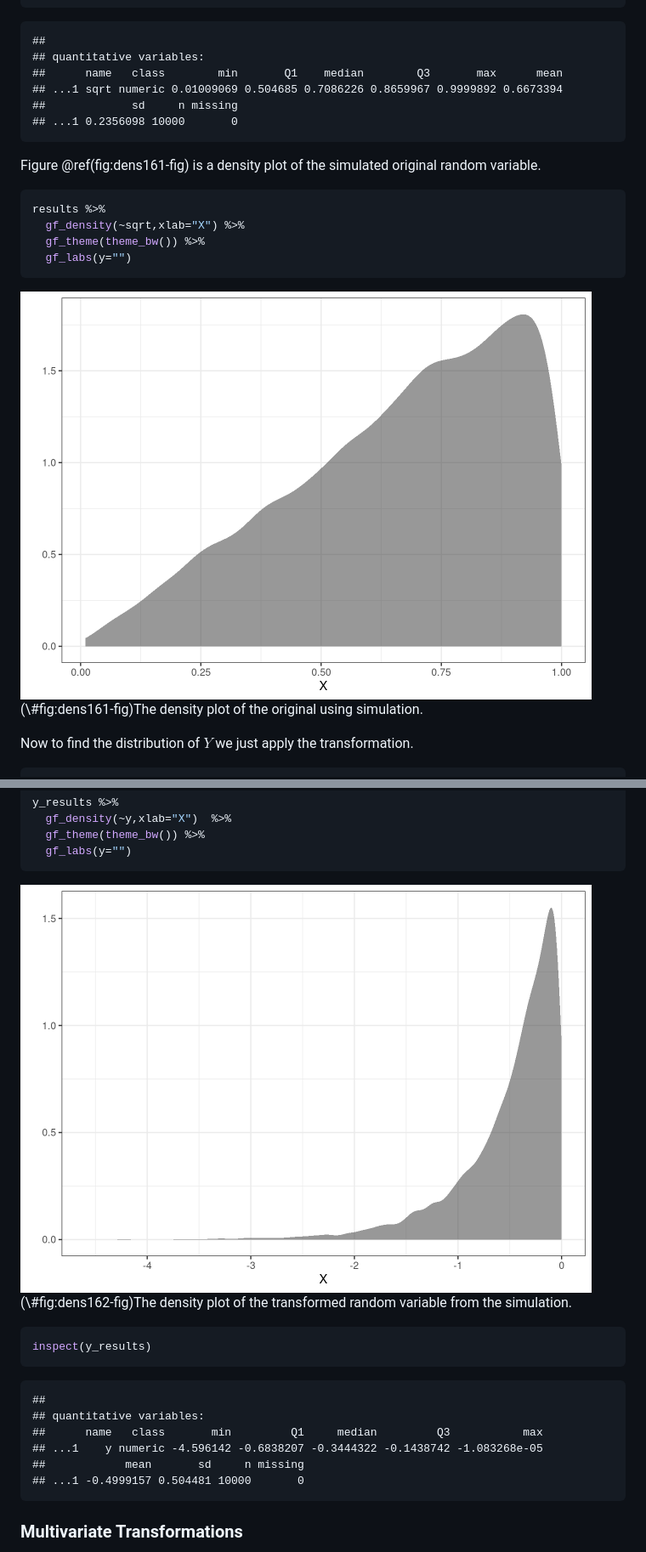
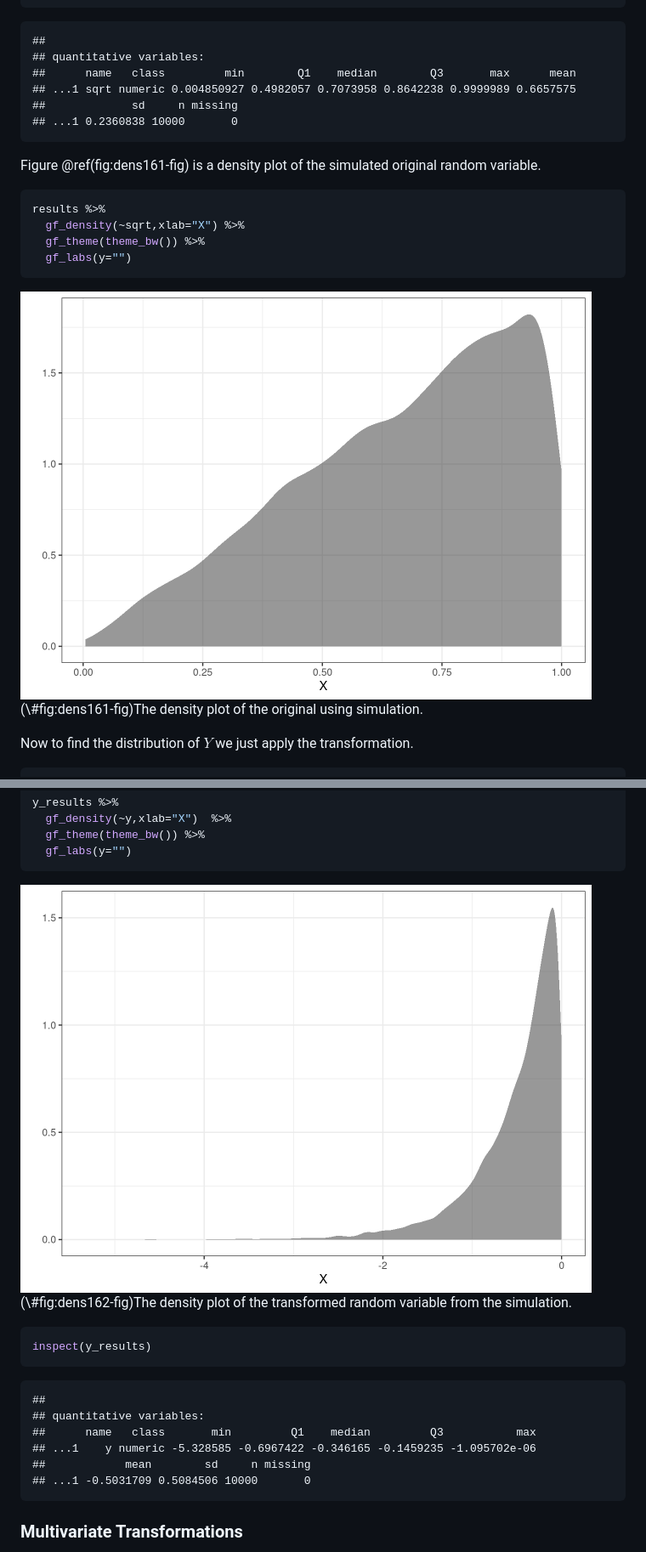
Before and after one commit to DS-USAFA/Probability-and-Statistics-for-Scientists-and-Engineers-BACKUP, a Markdown page: docs/16-Transformations.md, 2 parts joined by grey strips. Shown: that part at 85% size. Drawn GitHub-style; pictures changed too: docs/16-Transformations_files/figure-html/dens161-fig-1.png, docs/16-Transformations_files/figure-html/dens162-fig-1.png.

````diff
--- a/docs/16-Transformations.md
+++ b/docs/16-Transformations.md
@@ -211,10 +211,10 @@ inspect(results)
 ```
 ##
 ## quantitative variables:
-##      name   class        min       Q1    median        Q3       max      mean
-## ...1 sqrt numeric 0.01009069 0.504685 0.7086226 0.8659967 0.9999892 0.6673394
+##      name   class         min        Q1    median        Q3       max      mean
+## ...1 sqrt numeric 0.004850927 0.4982057 0.7073958 0.8642238 0.9999989 0.6657575
 ##             sd     n missing
-## ...1 0.2356098 10000       0
+## ...1 0.2360838 10000       0
 ```
 
 Figure \@ref(fig:dens161-fig) is a density plot of the simulated original random variable.
@@ -264,10 +264,10 @@ inspect(y_results)
 ```
 ##
 ## quantitative variables:
-##      name   class       min         Q1     median         Q3           max
-## ...1    y numeric -4.596142 -0.6838207 -0.3444322 -0.1438742 -1.083268e-05
-##            mean       sd     n missing
-## ...1 -0.4999157 0.504481 10000       0
+##      name   class       min         Q1    median         Q3           max
+## ...1    y numeric -5.328585 -0.6967422 -0.346165 -0.1459235 -1.095702e-06
+##            mean        sd     n missing
+## ...1 -0.5031709 0.5084506 10000       0
 ```
 
 ### Multivariate Transformations
````
Also changed, not shown: docs/11-Continuous-Random-Variables.md (+6 -6 lines), docs/11-Continuous-Random-Variables_files/figure-html/plot116-fig-1.png, 8 other files.
